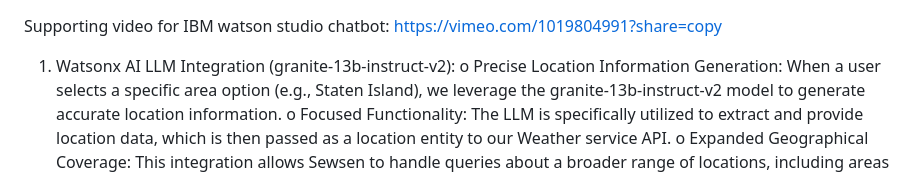
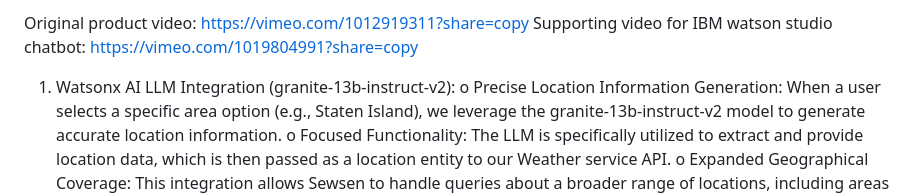
Before and after one commit to dalynfernandes/IBM-CFC, a Markdown page: README.md, the part around the change. Drawn GitHub-style.

```diff
--- a/README.md
+++ b/README.md
@@ -1,4 +1,7 @@
+Original product video: https://vimeo.com/1012919311?share=copy
 Supporting video for IBM watson studio chatbot: https://vimeo.com/1019804991?share=copy
+
+
 
 1.	Watsonx AI LLM Integration (granite-13b-instruct-v2):
 o	Precise Location Information Generation: When a user selects a specific area option (e.g., Staten Island), we leverage the granite-13b-instruct-v2 model to generate accurate location information.
```
